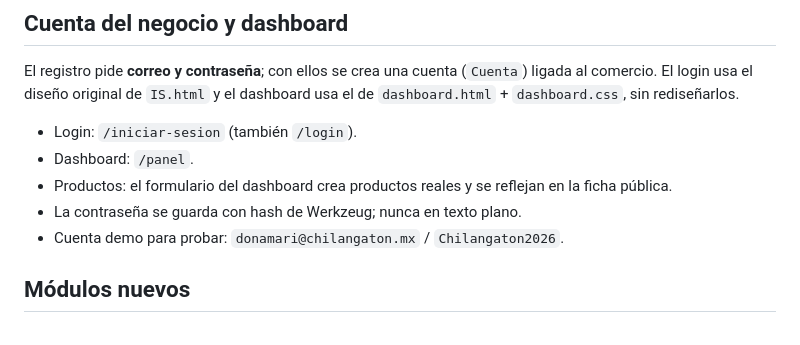
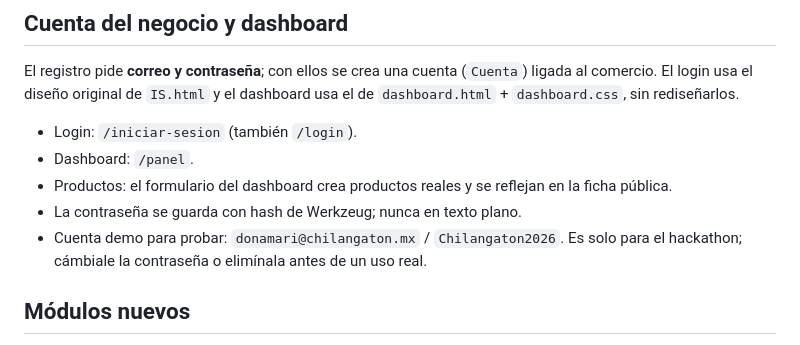
Before and after one commit to alejandrovazquezdev/platafromachilanga, a Markdown page: README.md, the part around the change. GitHub-like rendering.

Commit message:
docs: advertir que la cuenta demo es solo para el hackathon

```diff
--- a/README.md
+++ b/README.md
@@ -92,6 +92,7 @@ al comercio. El login usa el diseño original de `IS.html` y el dashboard usa el
   ficha pública.
 - La contraseña se guarda con hash de Werkzeug; nunca en texto plano.
 - Cuenta demo para probar: `donamari@chilangaton.mx` / `Chilangaton2026`.
+  Es solo para el hackathon; cámbiale la contraseña o elimínala antes de un uso real.
 
 ## Módulos nuevos
 
```
